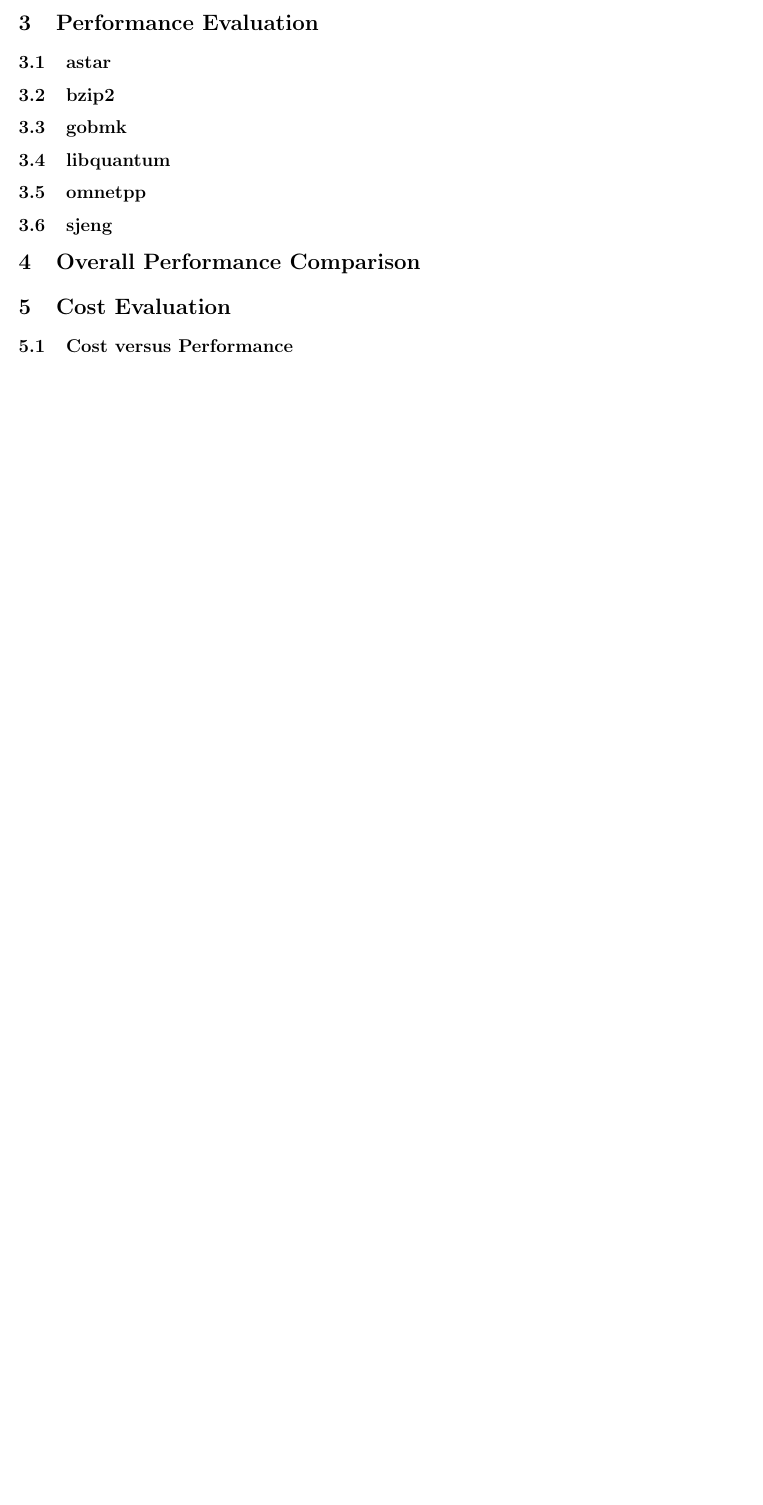
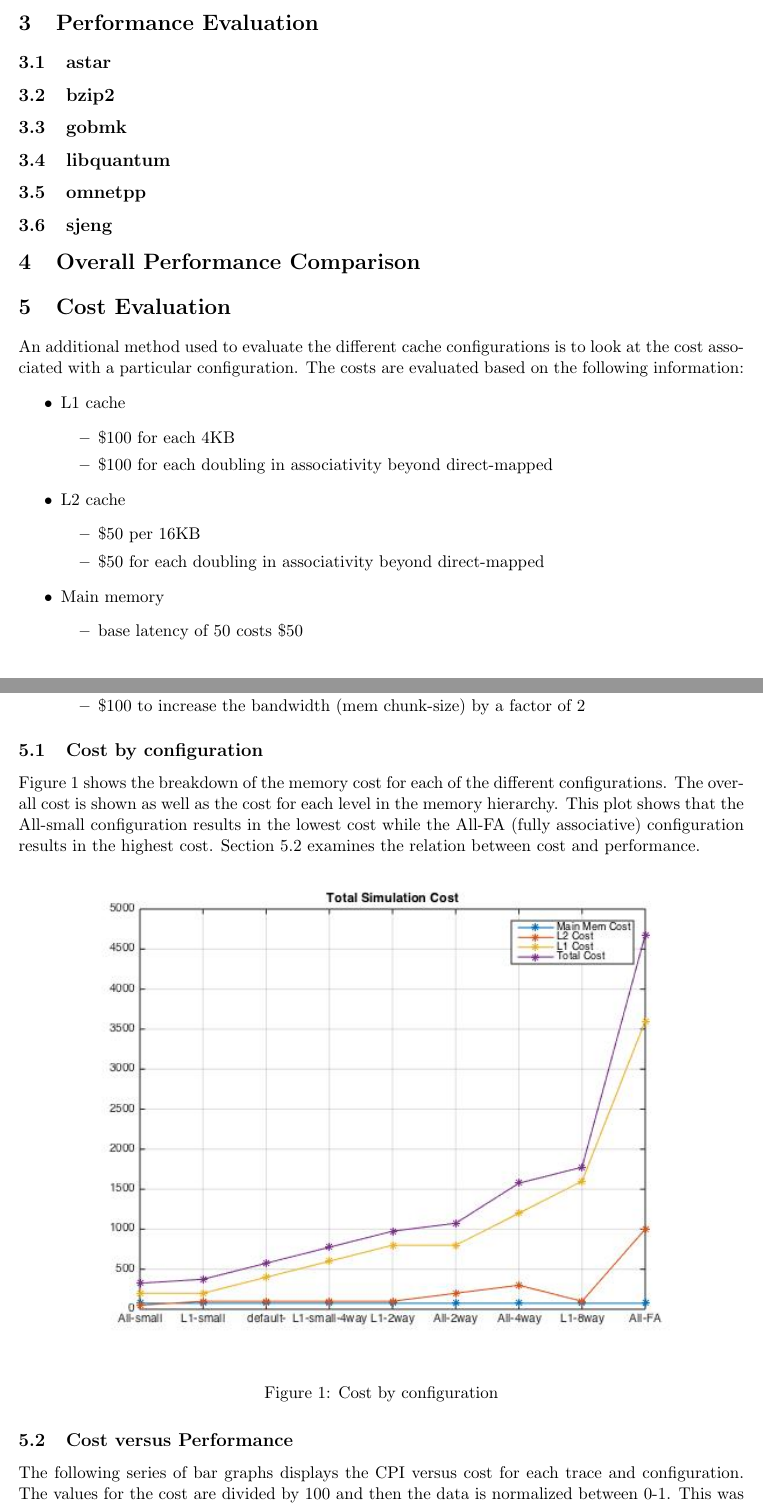
Before and after one commit to ranebrown/cache_simulator, a LaTeX document (report/writeup.tex): part of page 3 of 3 before the commit and two parts of pages 3 and 4 of 6 after it, the two joined at a grey line, cut so that both start at the same text, the shorter picture padded with empty space. Compiled offline with pdfLaTeX.

Commit message:
cost analysis sections

```diff
--- a/report/writeup.tex
+++ b/report/writeup.tex
@@ -44,5 +44,34 @@
 \section{Overall Performance Comparison}
 
 \section{Cost Evaluation}
+    An additional method used to evaluate the different cache configurations is to look at the cost associated with a particular configuration. The costs are evaluated based on the following information:
+    \begin{itemize}
+        \item L1 cache
+            \begin{itemize}
+                \item \$100 for each 4KB
+                \item \$100 for each doubling in associativity beyond direct-mapped
+            \end{itemize}
+        \item L2 cache
+            \begin{itemize}
+                \item \$50 per 16KB
+                \item \$50 for each doubling in associativity beyond direct-mapped
+            \end{itemize}
+        \item Main memory
+            \begin{itemize}
+                \item base latency of 50 costs \$50
+                \item base 8-byte mem chunk-size bandwidth costs \$25
+                \item \$100 to increase the bandwidth (mem chunk-size) by a factor of 2
+            \end{itemize}
+    \end{itemize}
 
-    \subsection{Cost versus Performance}
+    \subsection{Cost by configuration}
+        Figure \ref{fig:totCost} shows the breakdown of the memory cost for each of the different configurations. The overall cost is shown as well as the cost for each level in the memory hierarchy. This plot shows that the All-small configuration results in the lowest cost while the All-FA (fully associative) configuration results in the highest cost. Section \ref{sec:costVperf} examines the relation between cost and performance.
+        \begin{figure}[H]
+            \centering
+            \includegraphics[scale=0.75]{totalCost}
+            \caption{Cost by configuration}
+            \label{fig:totCost}
+        \end{figure}
+
+    \subsection{Cost versus Performance} \label{sec:costVperf}
+        The following series of bar graphs displays the CPI versus cost for each trace and configuration. The values for the cost are divided by 100 and then the data is normalized between 0-1. This was necessary in order to display the large values of cost with the relatively lower values of CPI. Each plot is sorted with the best performance (shown in yellow) on the left. The cost associated with that performance level is represented in blue next to the CPI value. Clearly, the best performance is given by the fully associative configuration but this option also results in the highest cost. A better choice would be to use these plots and select the lowest CPI with the correspondingly lowest cost. The best option is somewhat subjective and related to the budget available when designing the cache but the All-2way configuration provides a decently low CPI while still maintaining a low cost.
@@ -48,0 +92 @@
+        \end{figure}
```
Also changed, not shown: report/images/cvpastar.jpg (added), report/images/cvpbzip2.jpg (added), report/images/cvpgobmk.jpg (added), report/images/cvplibquantum.jpg (added), report/images/cvpomnetpp.jpg (added), report/images/cvpsjeng.jpg (added), report/images/totalCost.jpg (added), report/writeup.tex (47 more changed lines).
